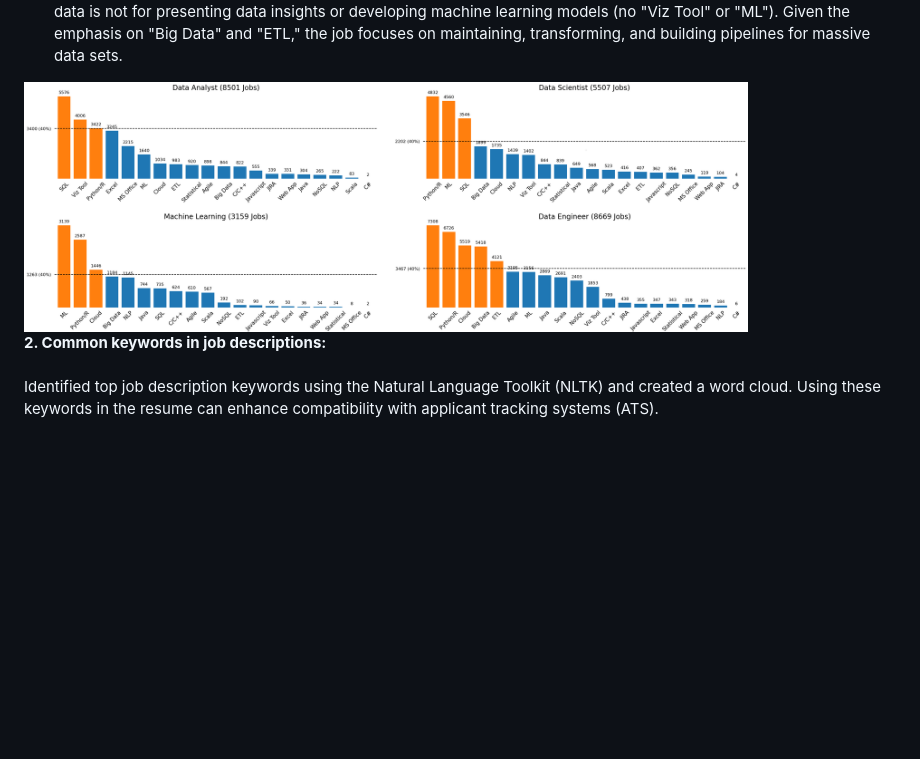
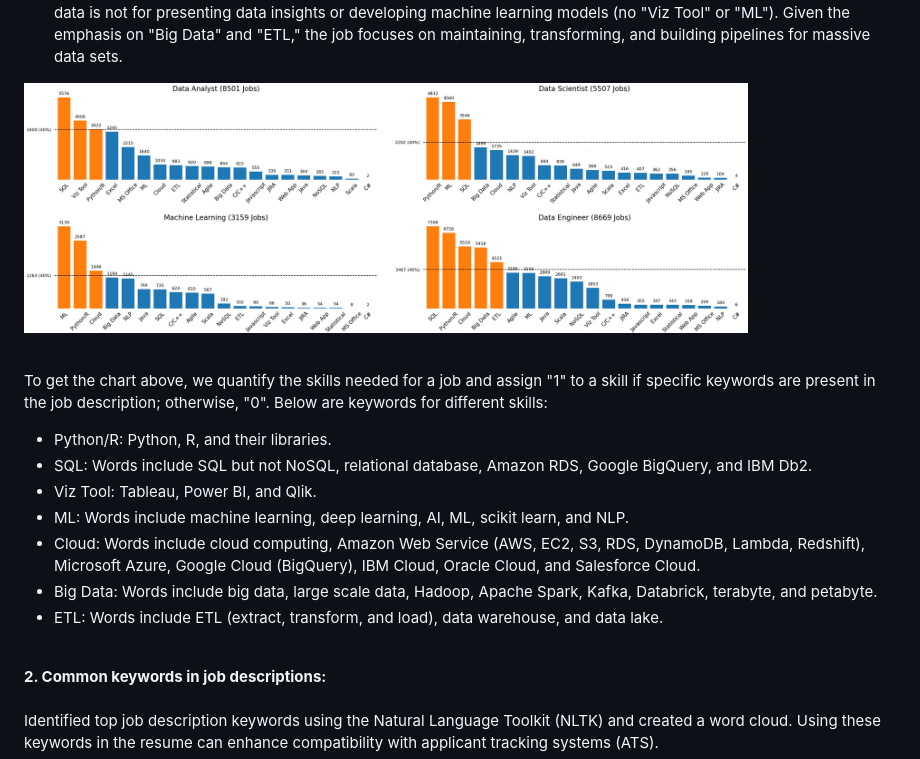
Before and after one commit to YongHHuang/data_science_salary, a Markdown page: README.md, the part around the change printed below. Drawn GitHub-style; blank space fills up the shorter version.

```diff
--- a/README.md
+++ b/README.md
@@ -29,7 +29,18 @@ When a skill is mentioned in over 40% of job descriptions for a particular role,
 - Data Scientist and ML Engineer: The main responsibility of these roles is to develop machine learning models. The key difference is that Data Scientists are still deeply involved in gathering and preprocessing data (SQL is heavily required), while Machine Learning Engineers work in a downstream role, using data that has already been processed.
 - Data Engineer: The position also includes extracting and cleaning data with SQL and Python. However, the processed data is not for presenting data insights or developing machine learning models (no "Viz Tool" or "ML"). Given the emphasis on "Big Data" and "ETL," the job focuses on maintaining, transforming, and building pipelines for massive data sets.
 
-<img height=250 src="images/interested_roles2.png">
+<img height=250 src="images/interested_roles2.png"><br><br>
+
+
+To get the chart above, we quantify the skills needed for a job and assign "1" to a skill if specific keywords are present in the job description; otherwise, "0". Below are keywords for different skills:<br>
+
+- Python/R: Python, R, and their libraries.
+- SQL: Words include SQL but not NoSQL, relational database, Amazon RDS, Google BigQuery, and IBM Db2.
+- Viz Tool: Tableau, Power BI, and Qlik.
+- ML: Words include machine learning, deep learning, AI, ML, scikit learn, and NLP.
+- Cloud: Words include cloud computing, Amazon Web Service (AWS, EC2, S3, RDS, DynamoDB, Lambda, Redshift), Microsoft Azure, Google Cloud (BigQuery), IBM Cloud, Oracle Cloud, and Salesforce Cloud.
+- Big Data: Words include big data, large scale data, Hadoop, Apache Spark, Kafka, Databrick, terabyte, and petabyte.
+- ETL: Words include ETL (extract, transform, and load), data warehouse, and data lake.<br><br>
 
 
 
```
Also changed, not shown: other parts of README.md (+1 -1 lines).
